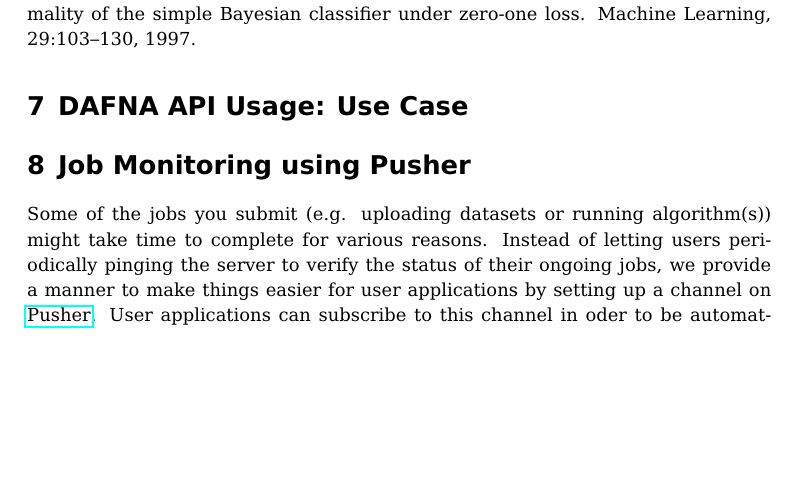
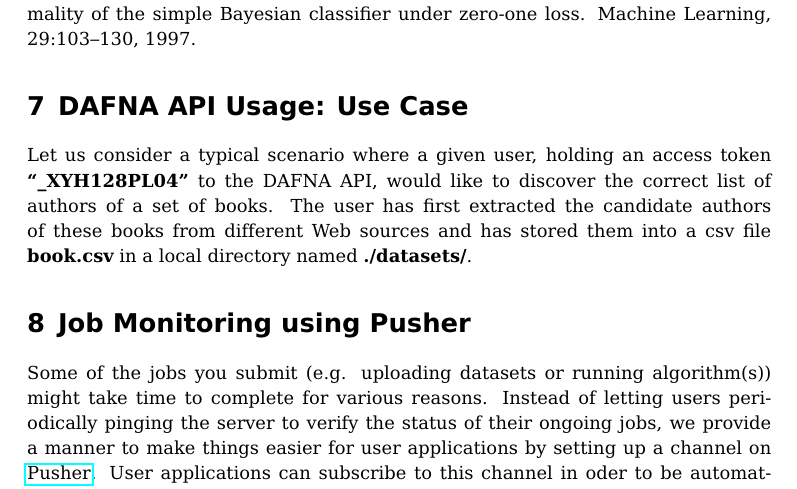
Before and after one commit to baalamine/qf-discoverings, a LaTeX document (dafna_api_doc/dafna_api_doc.tex): part of page 17 of 19, cut so that both start at the same text, the shorter picture padded with empty space. Compiled offline with pdfLaTeX.

Commit message:
revising api doc

```diff
--- a/dafna_api_doc/dafna_api_doc.tex
+++ b/dafna_api_doc/dafna_api_doc.tex
@@ -566,6 +566,9 @@ Parameters needed for all Truth Discovery Algorithms (specified via the \textbf{
 The combiner of selected truth discovery algorithms. It is automatically selected if you select more than 1 algorithm and 1 ground truth dataset. It is based on Bayes combination from P. Domingos and M. Pazzani. On the optimality of the simple Bayesian classifier under zero-one loss. Machine Learning, 29:103–130, 1997.
 % API Usage : use case
 \section{DAFNA API Usage: Use Case}
+Let us consider a typical scenario where a given user, holding an access token \textbf{\textquote{\_XYH128PL04}} to the DAFNA API, would
+like to discover the correct list of authors of a set of books. The user has first extracted the candidate authors of
+these books from different Web sources and has stored them into a csv file \textbf{book.csv} in a local directory named \textbf{./datasets/}.
 % Job Monitoring
 \section{Job Monitoring using Pusher}
 Some of the jobs you submit (e.g. uploading datasets or running algorithm(s)) might take time to complete
```
Also changed, not shown: dafna_api_doc/dafna_api_doc.pdf.
